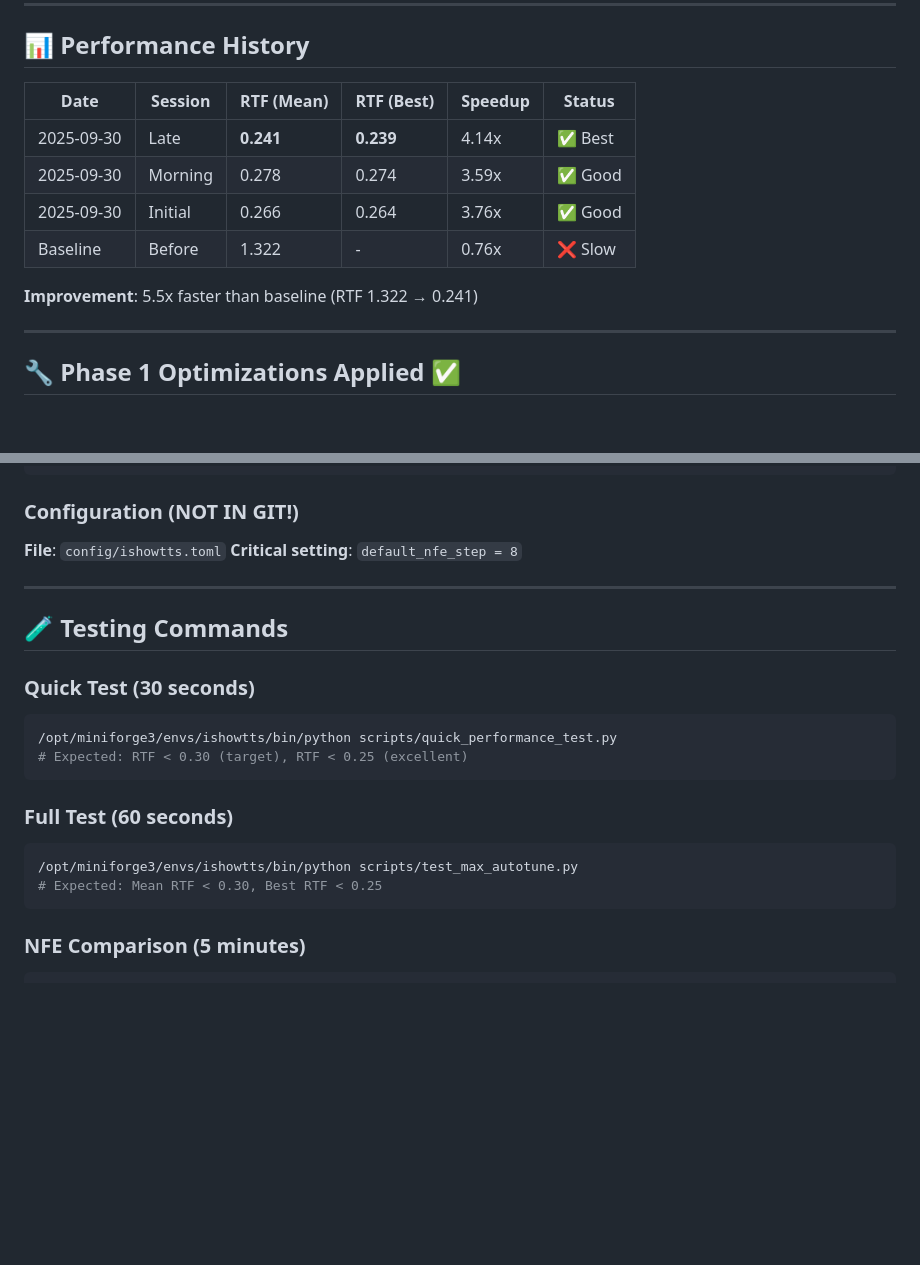
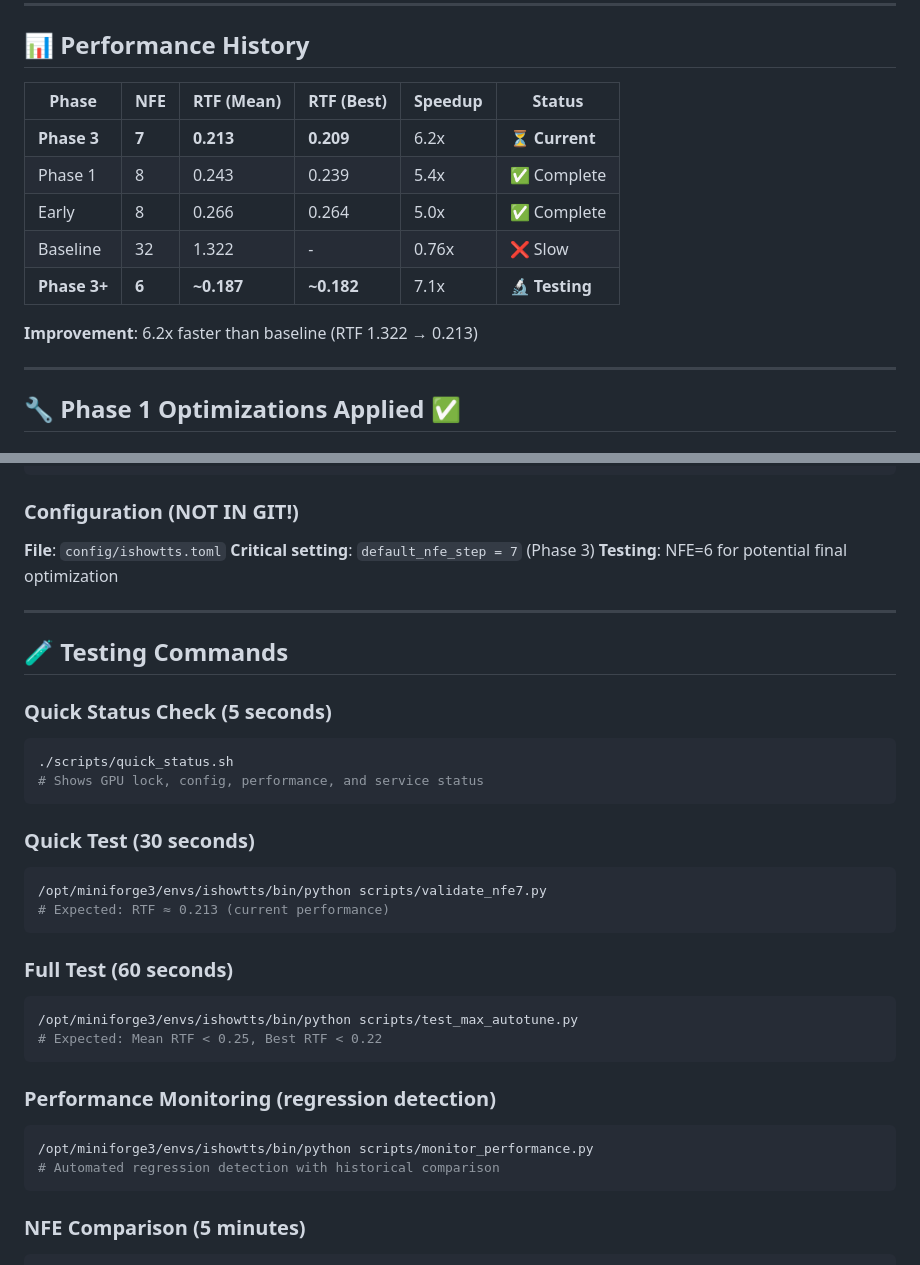
Before and after one commit to 2WalterW/ishowtts, a Markdown page: .agent/README.md, 2 parts joined by grey strips. Rendered like a GitHub page; blank space fills up the shorter version.

````diff
--- a/.agent/README.md
+++ b/.agent/README.md
@@ -80,14 +85,15 @@ dpkg -l | grep tensorrt
 
 ## 📊 Performance History
 
-| Date | Session | RTF (Mean) | RTF (Best) | Speedup | Status |
-|------|---------|------------|------------|---------|--------|
-| 2025-09-30 | Late | **0.241** | **0.239** | 4.14x | ✅ Best |
-| 2025-09-30 | Morning | 0.278 | 0.274 | 3.59x | ✅ Good |
-| 2025-09-30 | Initial | 0.266 | 0.264 | 3.76x | ✅ Good |
-| Baseline | Before | 1.322 | - | 0.76x | ❌ Slow |
+| Phase | NFE | RTF (Mean) | RTF (Best) | Speedup | Status |
+|-------|-----|------------|------------|---------|--------|
+| **Phase 3** | **7** | **0.213** | **0.209** | 6.2x | ⏳ **Current** |
+| Phase 1 | 8 | 0.243 | 0.239 | 5.4x | ✅ Complete |
+| Early | 8 | 0.266 | 0.264 | 5.0x | ✅ Complete |
+| Baseline | 32 | 1.322 | - | 0.76x | ❌ Slow |
+| **Phase 3+** | **6** | **~0.187** | **~0.182** | 7.1x | 🔬 **Testing** |
 
-**Improvement**: 5.5x faster than baseline (RTF 1.322 → 0.241)
+**Improvement**: 6.2x faster than baseline (RTF 1.322 → 0.213)
 
 ---
 
@@ -188,22 +201,35 @@ cp .agent/backups/optimized_python_files/*.optimized third_party/F5-TTS/src/f5_t
 
 ### Configuration (NOT IN GIT!)
 **File**: `config/ishowtts.toml`
-**Critical setting**: `default_nfe_step = 8`
+**Critical setting**: `default_nfe_step = 7` (Phase 3)
+**Testing**: NFE=6 for potential final optimization
 
 ---
 
 ## 🧪 Testing Commands
 
+### Quick Status Check (5 seconds)
+```bash
+./scripts/quick_status.sh
+# Shows GPU lock, config, performance, and service status
+```
+
 ### Quick Test (30 seconds)
 ```bash
-/opt/miniforge3/envs/ishowtts/bin/python scripts/quick_performance_test.py
-# Expected: RTF < 0.30 (target), RTF < 0.25 (excellent)
+/opt/miniforge3/envs/ishowtts/bin/python scripts/validate_nfe7.py
+# Expected: RTF ≈ 0.213 (current performance)
 ```
 
 ### Full Test (60 seconds)
 ```bash
 /opt/miniforge3/envs/ishowtts/bin/python scripts/test_max_autotune.py
-# Expected: Mean RTF < 0.30, Best RTF < 0.25
+# Expected: Mean RTF < 0.25, Best RTF < 0.22
+```
+
+### Performance Monitoring (regression detection)
+```bash
+/opt/miniforge3/envs/ishowtts/bin/python scripts/monitor_performance.py
+# Automated regression detection with historical comparison
 ```
 
 ### NFE Comparison (5 minutes)
````
Also changed, not shown: other parts of .agent/README.md (+79 -58 lines).
